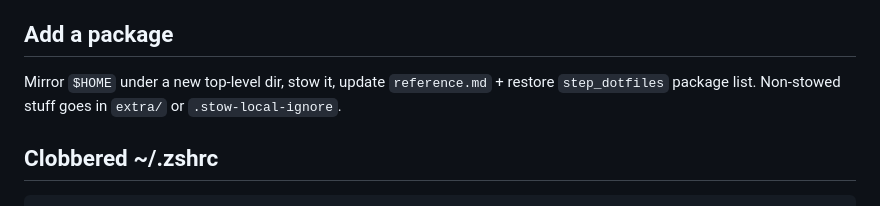
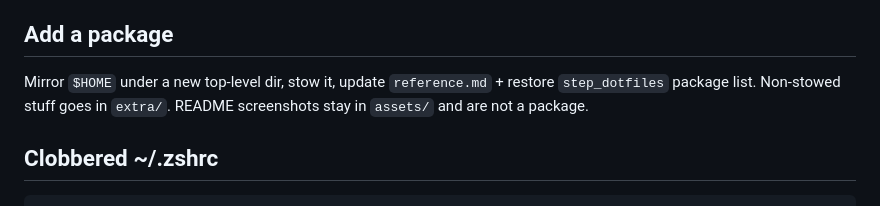
Before and after one commit to ni3rav/swaydots, a Markdown page: .skills/swaydots/workflows.md, the part around the change. Rendered like a GitHub page.

```diff
--- a/.skills/swaydots/workflows.md
+++ b/.skills/swaydots/workflows.md
@@ -9,7 +9,7 @@
 
 ## Add a package
 
-Mirror `$HOME` under a new top-level dir, stow it, update `reference.md` + restore `step_dotfiles` package list. Non-stowed stuff goes in `extra/` or `.stow-local-ignore`.
+Mirror `$HOME` under a new top-level dir, stow it, update `reference.md` + restore `step_dotfiles` package list. Non-stowed stuff goes in `extra/`. README screenshots stay in `assets/` and are not a package.
 
 ## Clobbered ~/.zshrc
 
```
Also changed, not shown: .skills/swaydots/SKILL.md (+1 -1 lines), README.md (+8 -0 lines), assets/desktop.png (added), assets/launcher.png (added), 5 other files.
